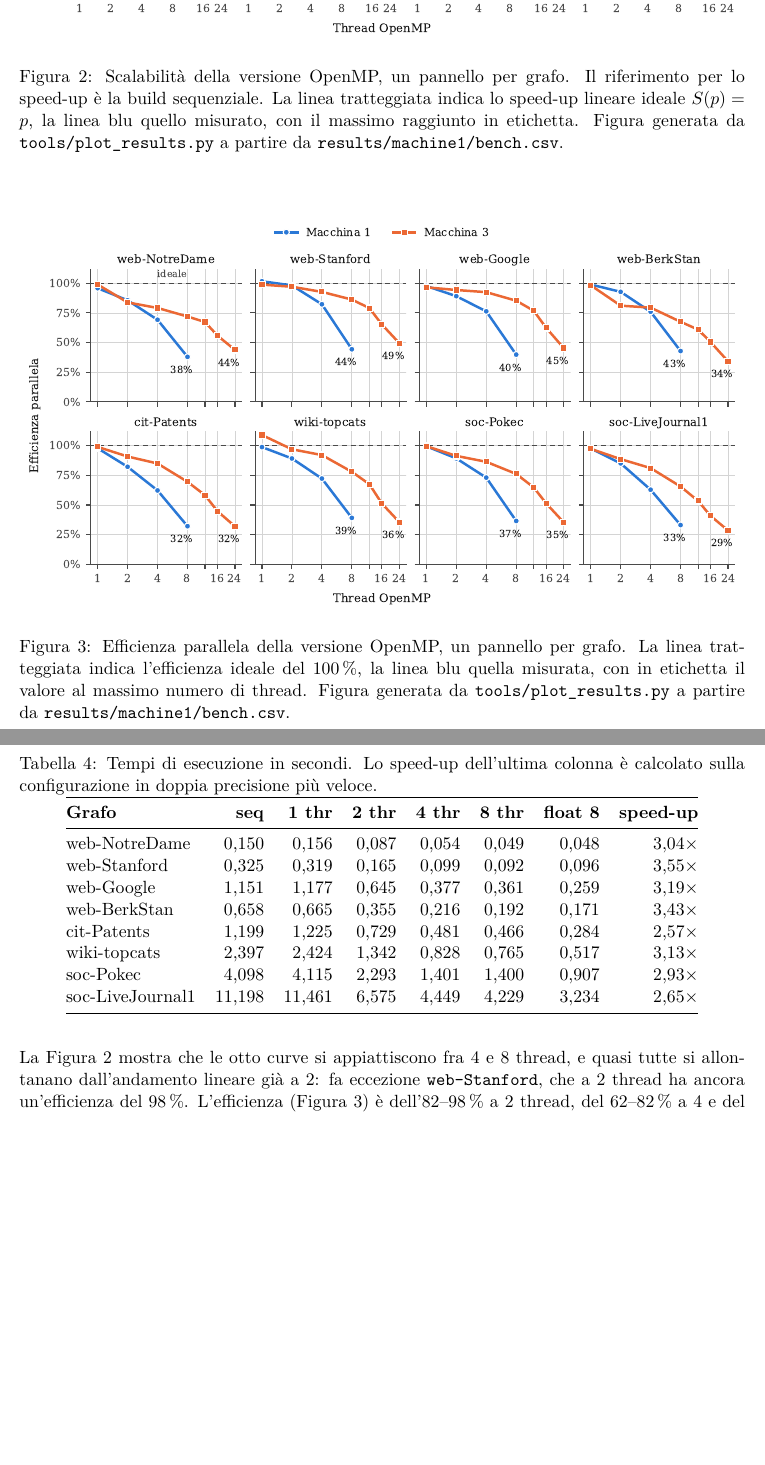
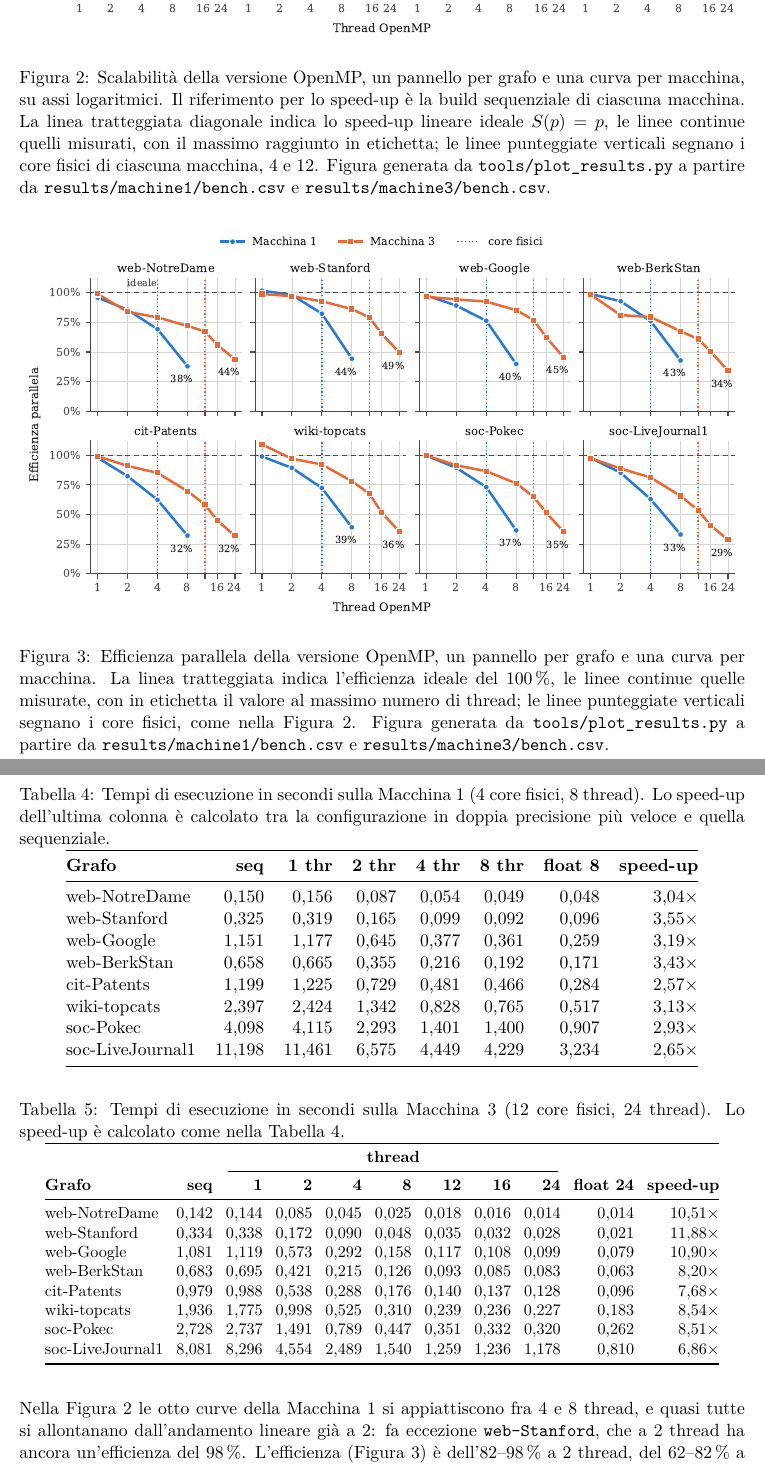
Before and after one commit to EmanueleCecchia/pagerank-openmp-cuda, a LaTeX document (relazione/relazione.tex): two parts of pages 16 and 17 of 20, joined at a grey line, cut so that both start at the same text, the shorter picture padded with empty space. Compiled offline with pdfLaTeX.

Commit message:
Porta nella relazione i tempi della Macchina 3 e le figure a due macchine
Nella sezione sulla scalabilita' la tabella dei tempi esistente diventa
quella della Macchina 1, e accanto arriva quella della Macchina 3, con
tutti i thread da 1 a 24 e la variante float a 24. Le didascalie delle
due figure descrivono una curva per macchina, gli assi logaritmici dello
speed-up e le linee punteggiate dei core fisici, e citano entrambi i
bench.csv. Il commento alla figura dello speed-up e il paragrafo sul
memory-bound dicono che parlano della Macchina 1.

La linea dei core fisici compare ora anche nella figura dell'efficienza.
La linea e la legenda passano in due funzioni comuni alle due figure, e
la legenda dell'efficienza compare sempre, perche' porta anche la voce
dei core fisici. L'etichetta "ideale" si sposta fra 2 e 4 thread, dove
non passa nessuna linea dei core fisici. La figura dell'efficienza e'
rigenerata da questa versione.

Il testo resta fuori dal paragrafo sui core fisici in poi.

```diff
--- a/relazione/relazione.tex
+++ b/relazione/relazione.tex
@@ -1028,8 +1028,9 @@ dove $T_{\mathrm{seq}}$ è il tempo della build sequenziale (compilata senza
 
 \begin{table}[h]
 \centering
-\caption{Tempi di esecuzione in secondi. Lo speed-up dell'ultima colonna è
-calcolato sulla configurazione in doppia precisione più veloce.}
+\caption{Tempi di esecuzione in secondi sulla Macchina 1 (4 core
+fisici, 8 thread). Lo speed-up dell'ultima colonna è
+calcolato tra la configurazione in doppia precisione più veloce e quella sequenziale.}
 \label{tab:scaling}
 \begin{tabular}{@{}lrrrrrrr@{}}
 \toprule
@@ -1048,15 +1049,44 @@ soc-LiveJournal1 & 11,198 & 11,461 & 6,575 & 4,449 & 4,229 & 3,234 & $2{,}65\tim
 \end{tabular}
 \end{table}
 
+\begin{table}[h]
+\centering
+\caption{Tempi di esecuzione in secondi sulla Macchina 3 (12 core fisici,
+24 thread). Lo speed-up è calcolato come nella Tabella~\ref{tab:scaling}.}
+\label{tab:scaling3}
+\small
+\setlength{\tabcolsep}{4pt}
+\begin{tabular}{@{}lrrrrrrrrrr@{}}
+\toprule
+ & & \multicolumn{7}{c}{\textbf{thread}} & & \\
+\cmidrule(lr){3-9}
+\textbf{Grafo} & \textbf{seq} & \textbf{1} & \textbf{2} & \textbf{4} &
+\textbf{8} & \textbf{12} & \textbf{16} & \textbf{24} & \textbf{float 24} &
+\textbf{speed-up} \\
+\midrule
+web-NotreDame    & 0,142 & 0,144 & 0,085 & 0,045 & 0,025 & 0,018 & 0,016 & 0,014 & 0,014 & $10{,}51\times$ \\
+web-Stanford     & 0,334 & 0,338 & 0,172 & 0,090 & 0,048 & 0,035 & 0,032 & 0,028 & 0,021 & $11{,}88\times$ \\
+web-Google       & 1,081 & 1,119 & 0,573 & 0,292 & 0,158 & 0,117 & 0,108 & 0,099 & 0,079 & $10{,}90\times$ \\
+web-BerkStan     & 0,683 & 0,695 & 0,421 & 0,215 & 0,126 & 0,093 & 0,085 & 0,083 & 0,063 & $8{,}20\times$ \\
+cit-Patents      & 0,979 & 0,988 & 0,538 & 0,288 & 0,176 & 0,140 & 0,137 & 0,128 & 0,096 & $7{,}68\times$ \\
+wiki-topcats     & 1,936 & 1,775 & 0,998 & 0,525 & 0,310 & 0,239 & 0,236 & 0,227 & 0,183 & $8{,}54\times$ \\
+soc-Pokec        & 2,728 & 2,737 & 1,491 & 0,789 & 0,447 & 0,351 & 0,332 & 0,320 & 0,262 & $8{,}51\times$ \\
+soc-LiveJournal1 & 8,081 & 8,296 & 4,554 & 2,489 & 1,540 & 1,259 & 1,236 & 1,178 & 0,810 & $6{,}86\times$ \\
+\bottomrule
+\end{tabular}
+\end{table}
+
 \begin{figure}[htbp]
 \centering
 \includegraphics[width=\linewidth]{figure/scalabilita.pdf}
-\caption{Scalabilità della versione OpenMP, un pannello per grafo. Il
-riferimento per lo speed-up è la build sequenziale. La linea tratteggiata
-indica lo speed-up lineare ideale $S(p) = p$, la linea blu quello misurato,
-con il massimo raggiunto in etichetta.
+\caption{Scalabilità della versione OpenMP, un pannello per grafo e una
+curva per macchina, su assi logaritmici. Il
+riferimento per lo speed-up è la build sequenziale di ciascuna macchina. La linea tratteggiata
+diagonale indica lo speed-up lineare ideale $S(p) = p$, le linee continue quelli misurati,
+con il massimo raggiunto in etichetta; le linee punteggiate verticali segnano i
+core fisici di ciascuna macchina, 4 e 12.
 Figura generata da \texttt{tools/plot\_results.py} a partire
-da \texttt{results/machine1/bench.csv}.}
+da \texttt{results/machine1/bench.csv} e \texttt{results/machine3/bench.csv}.}
 \label{fig:scalabilita}
 \end{figure}
 
@@ -1064,16 +1094,18 @@ da \texttt{results/machine1/bench.csv}.}
 \centering
 \includegraphics[width=\linewidth]{figure/efficienza.pdf}
 \caption{Efficienza parallela della versione OpenMP, un
-pannello per grafo. La linea tratteggiata indica l'efficienza ideale del
-100\,\%, la linea blu quella misurata, con in etichetta il valore al massimo
-numero di thread. Figura generata da
-\texttt{tools/plot\_results.py} a partire da \texttt{results/machine1/bench.csv}.}
+pannello per grafo e una curva per macchina. La linea tratteggiata indica l'efficienza ideale del
+100\,\%, le linee continue quelle misurate, con in etichetta il valore al massimo
+numero di thread; le linee punteggiate verticali segnano i core fisici, come nella
+Figura~\ref{fig:scalabilita}. Figura generata da
+\texttt{tools/plot\_results.py} a partire da
+\texttt{results/machine1/bench.csv} e \texttt{results/machine3/bench.csv}.}
 \label{fig:efficienza}
 \end{figure}
 
 \stacco
-La Figura~\ref{fig:scalabilita} mostra che
-le otto curve si appiattiscono fra 4 e 8 thread, e quasi tutte si allontanano
+Nella Figura~\ref{fig:scalabilita} le otto curve della Macchina 1
+si appiattiscono fra 4 e 8 thread, e quasi tutte si allontanano
 dall'andamento lineare già a 2: fa eccezione \texttt{web-Stanford}, che a 2
 thread ha ancora un'efficienza del 98\,\%.
 L'efficienza (Figura~\ref{fig:efficienza}) è dell'82--98\,\% a 2
```
Also changed, not shown: relazione/figure/efficienza.pdf, relazione/figure/efficienza.png, relazione/relazione.tex (2 more changed lines), 1 other file.
